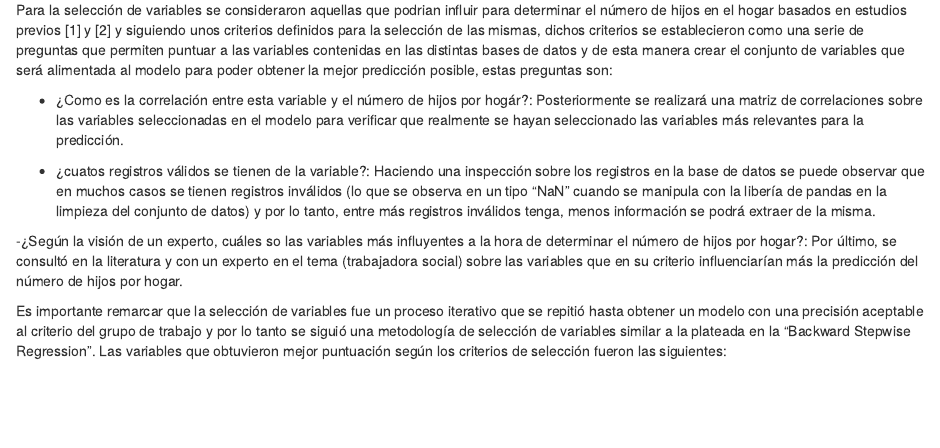
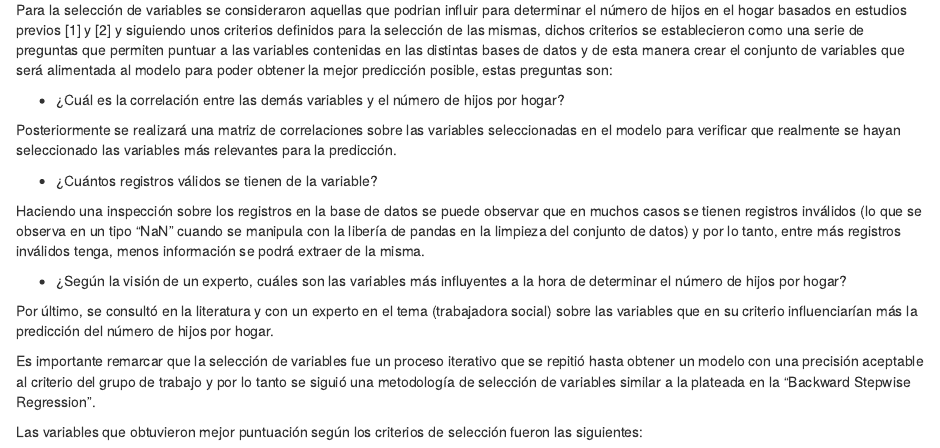
Before and after one commit to sebas0810/TAE-Trabajo1-NumHijos, an R Markdown document (Informe_R/Trabajo TAE.Rmd): the page in a window 1100 px wide, from 1430 px down. Rendered offline with R 4.5, knitr and Pandoc, with nearby package versions; some code elsewhere in the file could not run offline.

Commit message:
Actualización de archivos

```diff
--- a/Informe_R/Trabajo TAE.Rmd
+++ b/Informe_R/Trabajo TAE.Rmd
@@ -59,13 +59,21 @@ Mediante el lenguaje de programacion Python se agrupo la información de tal man
 
 Para la selección de variables se consideraron aquellas que podrian influir para determinar el número de hijos en el hogar basados en estudios previos [1] y [2] y siguiendo unos criterios definidos para la selección de las mismas, dichos criterios se establecieron como una serie de preguntas que permiten puntuar a las variables contenidas en las distintas bases de datos y de esta manera crear el conjunto de variables que será alimentada al modelo para poder obtener la mejor predicción posible, estas preguntas son:
 
-- ¿Como es la correlación entre esta variable y el número de hijos por hogár?: Posteriormente se realizará una matriz de correlaciones sobre las variables seleccionadas en el modelo para verificar que realmente se hayan seleccionado las variables más relevantes para la predicción.
+- ¿Cuál es la correlación entre las demás variables y el número de hijos por hogar?
 
-- ¿cuatos registros válidos se tienen de la variable?: Haciendo una inspección sobre los registros en la base de datos se puede observar que en muchos casos se tienen registros inválidos (lo que se observa en un tipo "NaN" cuando se manipula con la libería de pandas en la limpieza del conjunto de datos) y por lo tanto, entre más registros inválidos tenga, menos información se podrá extraer de la misma.
+Posteriormente se realizará una matriz de correlaciones sobre las variables seleccionadas en el modelo para verificar que realmente se hayan seleccionado las variables más relevantes para la predicción.
 
--¿Según la visión de un experto, cuáles so las variables más influyentes a la hora de determinar el número de hijos por hogar?: Por último, se consultó en la literatura y con un experto en el tema (trabajadora social) sobre las variables que en su criterio influenciarían más la predicción del número de hijos por hogar.
+- ¿Cuántos registros válidos se tienen de la variable?
 
-Es importante remarcar que la selección de variables fue un proceso iterativo que se repitió hasta obtener un modelo con una precisión aceptable al criterio del grupo de trabajo y por lo tanto se siguió una metodología de selección de variables similar a la plateada en la "Backward Stepwise Regression". Las variables que obtuvieron mejor puntuación según los criterios de selección fueron las siguientes:
+Haciendo una inspección sobre los registros en la base de datos se puede observar que en muchos casos se tienen registros inválidos (lo que se observa en un tipo "NaN" cuando se manipula con la libería de pandas en la limpieza del conjunto de datos) y por lo tanto, entre más registros inválidos tenga, menos información se podrá extraer de la misma.
+
+- ¿Según la visión de un experto, cuáles son las variables más influyentes a la hora de determinar el número de hijos por hogar?
+
+Por último, se consultó en la literatura y con un experto en el tema (trabajadora social) sobre las variables que en su criterio influenciarían más la predicción del número de hijos por hogar.
+
+Es importante remarcar que la selección de variables fue un proceso iterativo que se repitió hasta obtener un modelo con una precisión aceptable al criterio del grupo de trabajo y por lo tanto se siguió una metodología de selección de variables similar a la plateada en la "Backward Stepwise Regression".
+
+Las variables que obtuvieron mejor puntuación según los criterios de selección fueron las siguientes:
 
 #### __Características y composición del hogar.__
 
```
Also changed, not shown: Informe/Informe.html, Informe/Procesamieno_de_datos_informe.html, Informe_R/Trabajo-TAE.html (deleted), Informe_R/Trabajo_TAE.html, 1 other file.
